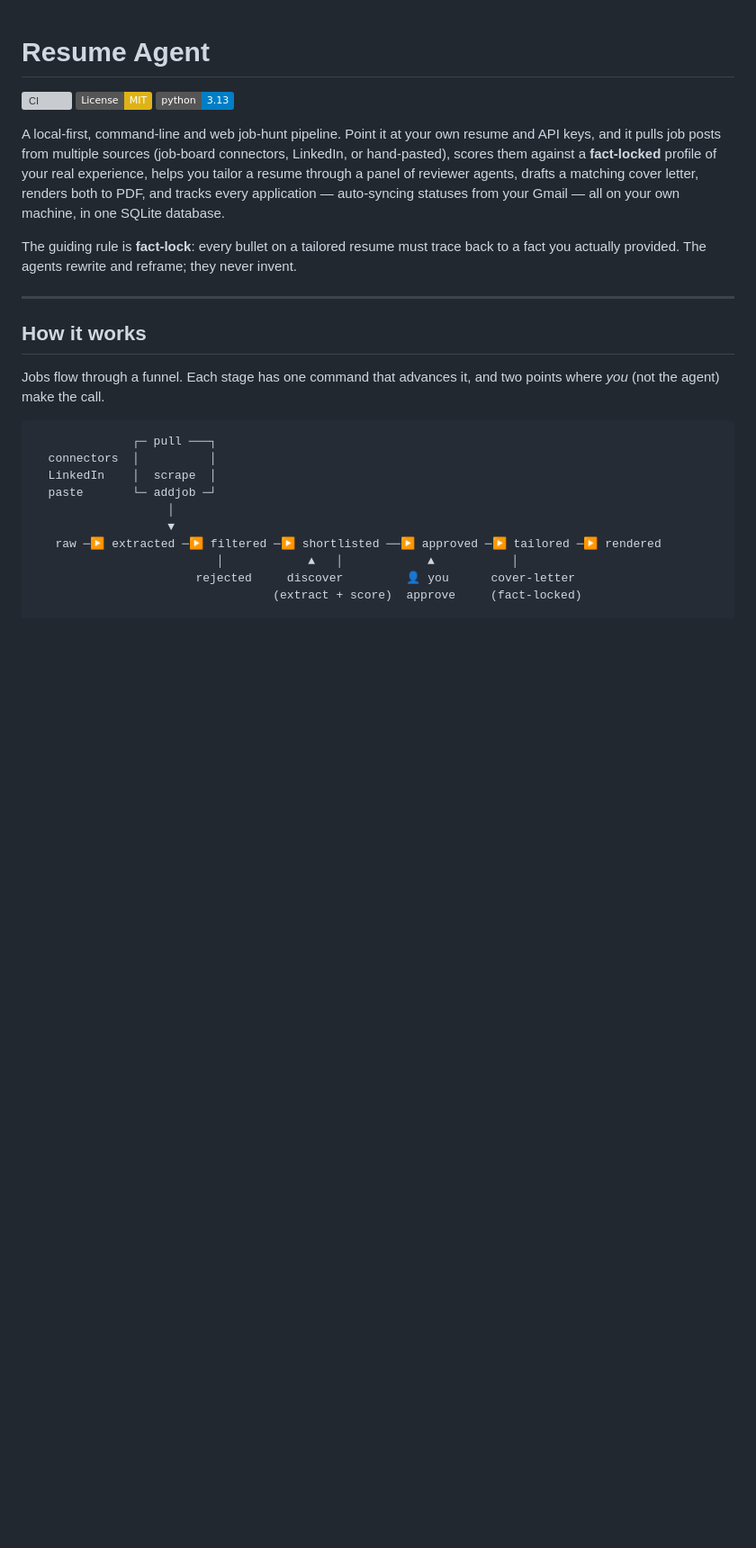
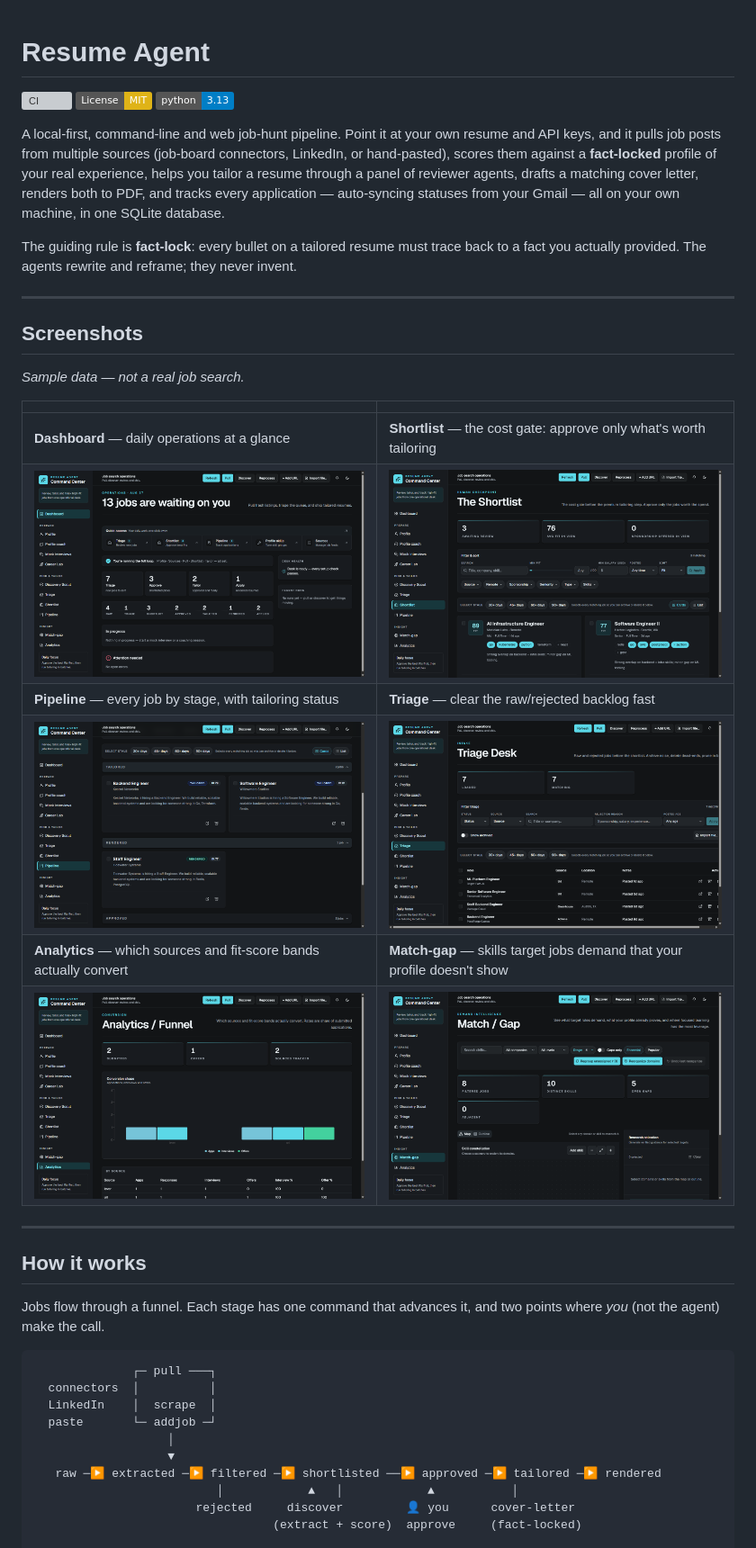
Before and after one commit to awbjcj/resume-agent, a Markdown page: README.md, the part around the change. Shown at 90% size. Drawn GitHub-style; pictures changed too: docs/screenshots/analytics.png (added), docs/screenshots/dashboard.png (added), docs/screenshots/match-gap.png (added); badges without logos; blank space fills up the shorter version; grey boxes are pictures that could not be loaded.

```diff
--- a/README.md
+++ b/README.md
@@ -15,6 +15,21 @@ machine, in one SQLite database.
 The guiding rule is **fact-lock**: every bullet on a tailored resume must trace
 back to a fact you actually provided. The agents rewrite and reframe; they never
 invent.
+
+---
+
+## Screenshots
+
+_Sample data — not a real job search._
+
+| | |
+| --- | --- |
+| **Dashboard** — daily operations at a glance | **Shortlist** — the cost gate: approve only what's worth tailoring |
+| ![Dashboard](docs/screenshots/dashboard.png) | ![Shortlist](docs/screenshots/shortlist.png) |
+| **Pipeline** — every job by stage, with tailoring status | **Triage** — clear the raw/rejected backlog fast |
+| ![Pipeline](docs/screenshots/pipeline.png) | ![Triage](docs/screenshots/triage.png) |
+| **Analytics** — which sources and fit-score bands actually convert | **Match-gap** — skills target jobs demand that your profile doesn't show |
+| ![Analytics](docs/screenshots/analytics.png) | ![Match-gap](docs/screenshots/match-gap.png) |
 
 ---
 
```
Also changed, not shown: CLAUDE.md (+1 -0 lines), evals/README.md (added, +262 -0 lines), 6 other files.
